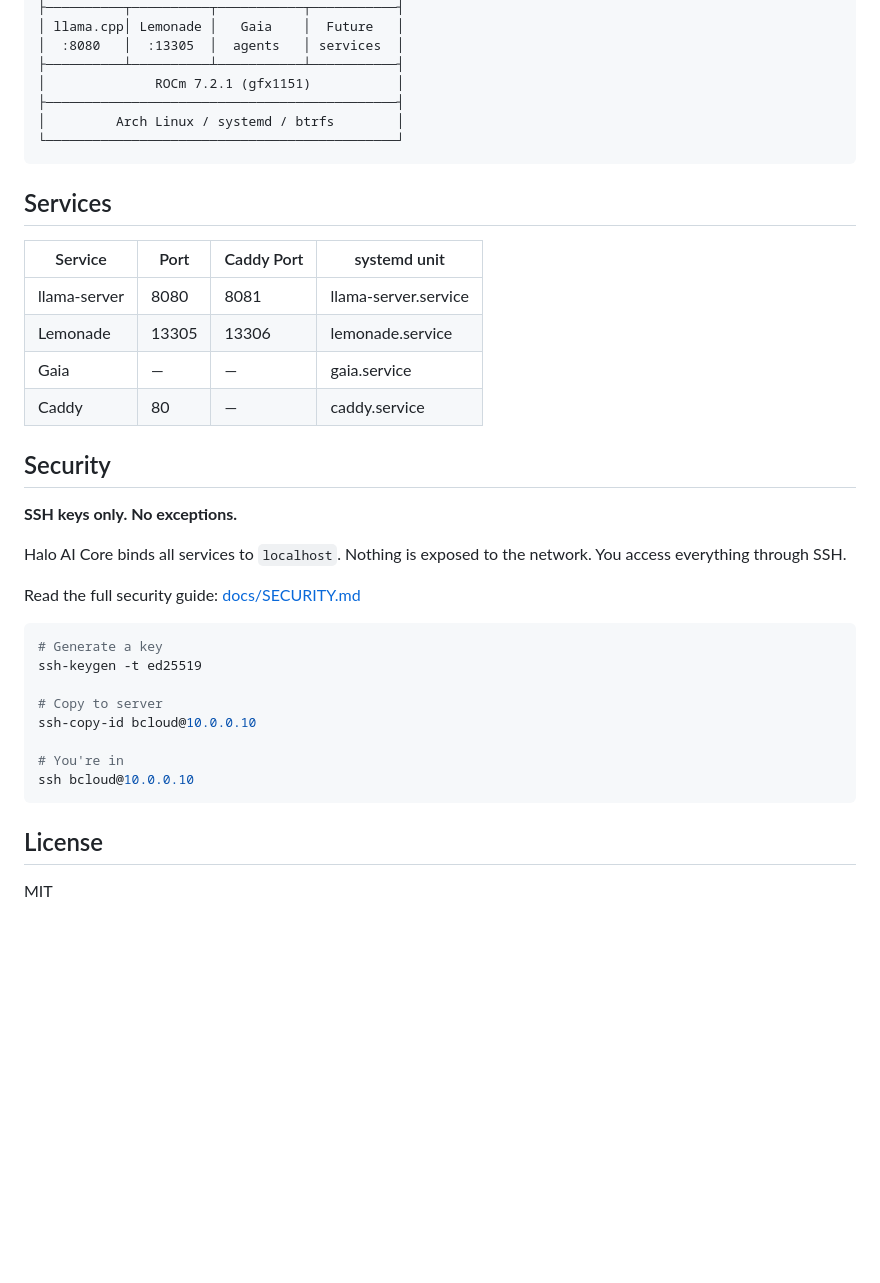
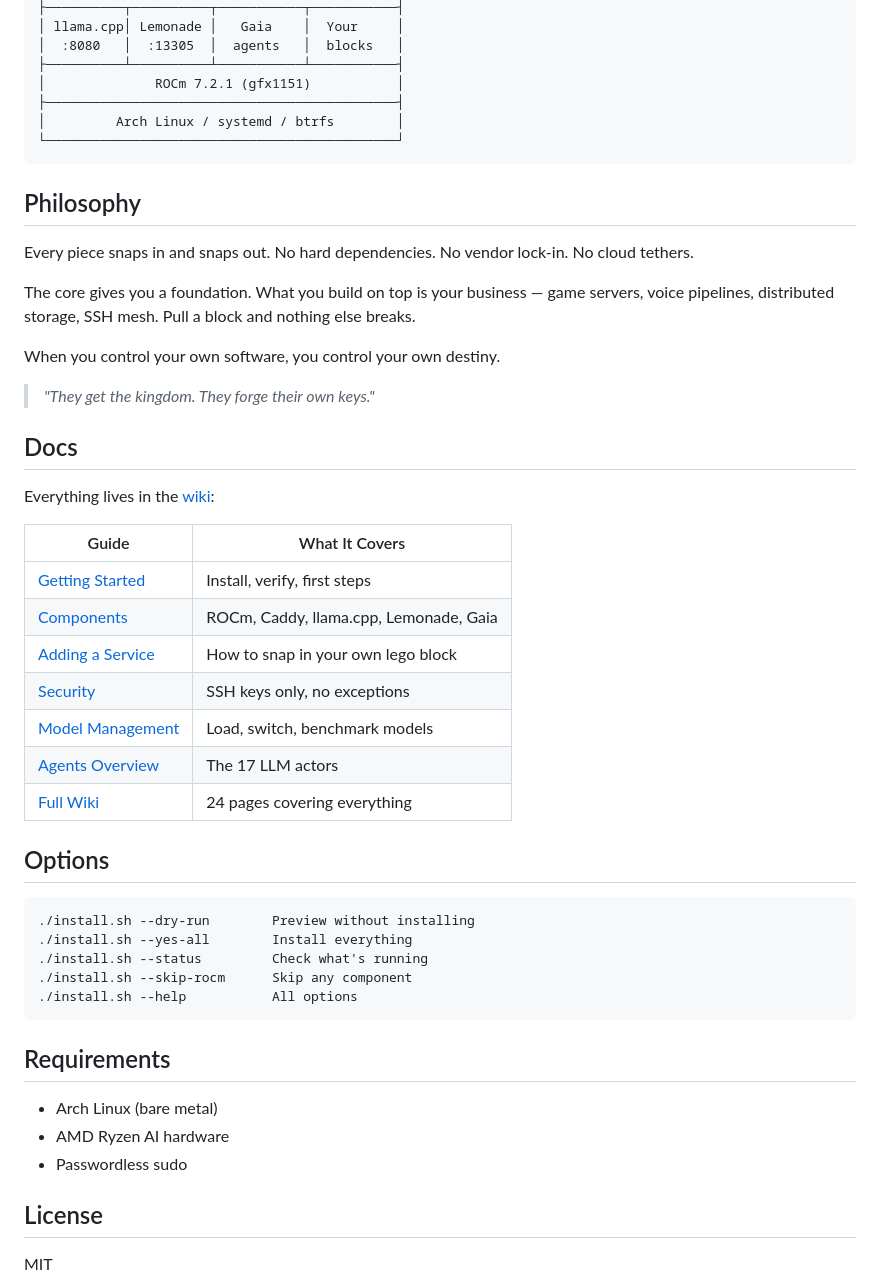
Before and after one commit to bogdan-d/halo-ai-core, a Markdown page: README.md, the part around one of its changes. GitHub-like rendering; blank space fills up the shorter version.

````diff
--- a/README.md
+++ b/README.md
@@ -101,6 +31,6 @@ cd halo-ai-core
 ├──────────┬──────────┬───────────┬───────────┤
-│ llama.cpp│ Lemonade │   Gaia    │  Future   │
-│  :8080   │  :13305  │  agents   │ services  │
+│ llama.cpp│ Lemonade │   Gaia    │  Your     │
+│  :8080   │  :13305  │  agents   │  blocks   │
 ├──────────┴──────────┴───────────┴───────────┤
 │              ROCm 7.2.1 (gfx1151)           │
 ├─────────────────────────────────────────────┤
@@ -108,33 +38,45 @@ cd halo-ai-core
 └─────────────────────────────────────────────┘
 ```
 
-## Services
+## Philosophy
 
-| Service | Port | Caddy Port | systemd unit |
-|---------|------|------------|--------------|
-| llama-server | 8080 | 8081 | llama-server.service |
-| Lemonade | 13305 | 13306 | lemonade.service |
-| Gaia | — | — | gaia.service |
-| Caddy | 80 | — | caddy.service |
+Every piece snaps in and snaps out. No hard dependencies. No vendor lock-in. No cloud tethers.
 
-## Security
+The core gives you a foundation. What you build on top is your business — game servers, voice pipelines, distributed storage, SSH mesh. Pull a block and nothing else breaks.
 
-**SSH keys only. No exceptions.**
+When you control your own software, you control your own destiny.
 
-Halo AI Core binds all services to `localhost`. Nothing is exposed to the network. You access everything through SSH.
+> *"They get the kingdom. They forge their own keys."*
 
-Read the full security guide: [docs/SECURITY.md](docs/SECURITY.md)
+## Docs
 
-```bash
-# Generate a key
-ssh-keygen -t ed25519
+Everything lives in the [wiki](docs/wiki/Home.md):
 
-# Copy to server
-ssh-copy-id bcloud@10.0.0.10
+| Guide | What It Covers |
+|-------|---------------|
+| [Getting Started](docs/wiki/Getting-Started.md) | Install, verify, first steps |
+| [Components](docs/wiki/Components.md) | ROCm, Caddy, llama.cpp, Lemonade, Gaia |
+| [Adding a Service](docs/wiki/Adding-a-Service.md) | How to snap in your own lego block |
+| [Security](docs/SECURITY.md) | SSH keys only, no exceptions |
+| [Model Management](docs/wiki/Model-Management.md) | Load, switch, benchmark models |
+| [Agents Overview](docs/wiki/Agents-Overview.md) | The 17 LLM actors |
+| [Full Wiki](docs/wiki/Home.md) | 24 pages covering everything |
 
-# You're in
-ssh bcloud@10.0.0.10
+## Options
+
 ```
+./install.sh --dry-run        Preview without installing
+./install.sh --yes-all        Install everything
+./install.sh --status         Check what's running
+./install.sh --skip-rocm      Skip any component
+./install.sh --help           All options
+```
+
+## Requirements
+
+- Arch Linux (bare metal)
+- AMD Ryzen AI hardware
+- Passwordless sudo
 
 ## License
 
````
Also changed, not shown: other parts of README.md (+26 -233 lines).
